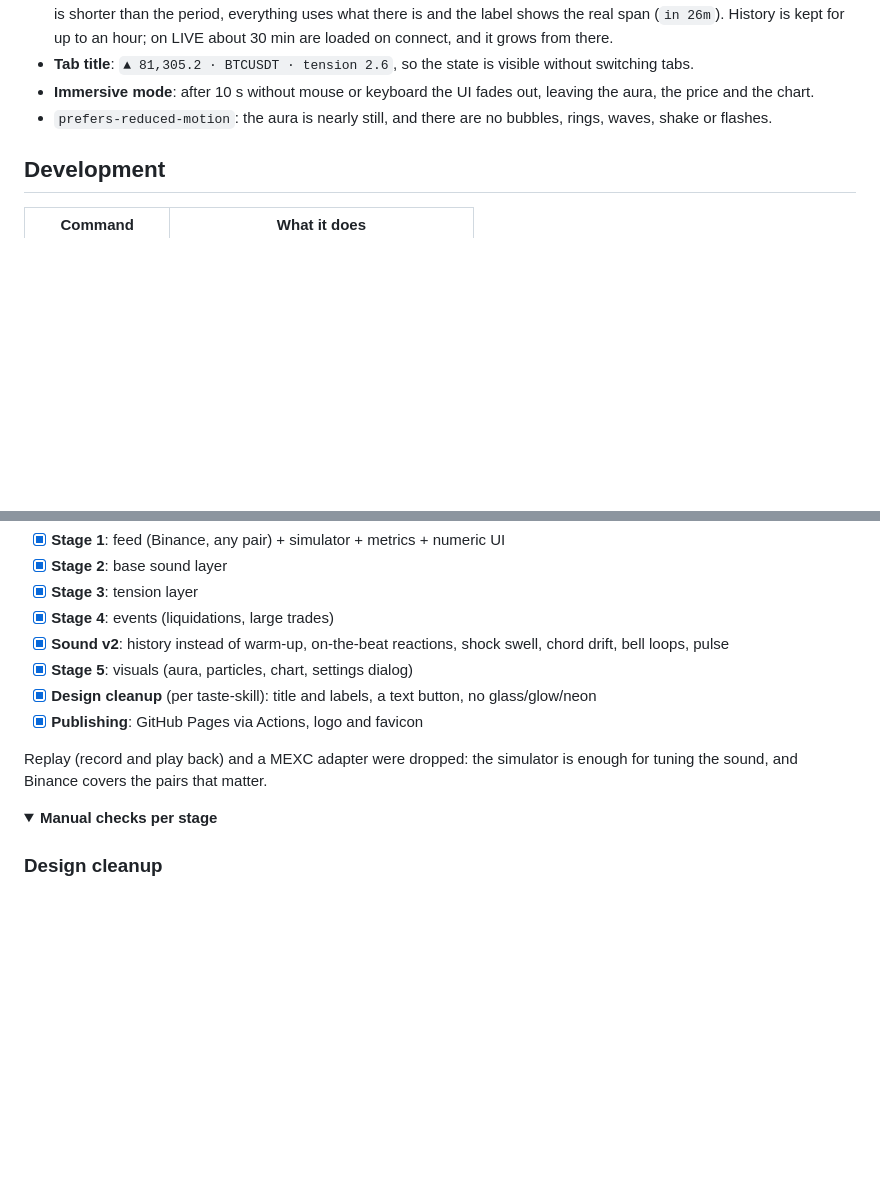
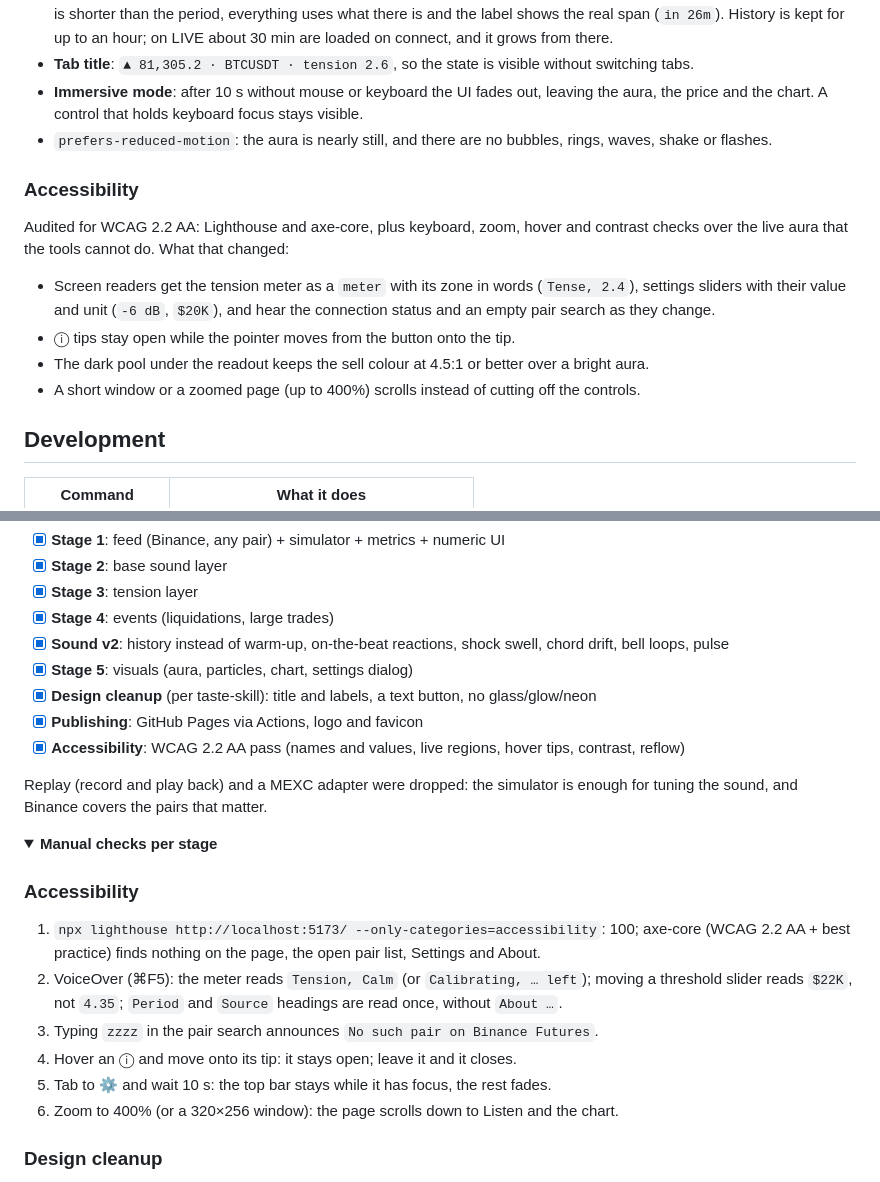
Before and after one commit to dmitrytut/crypto-tune, a Markdown page: README.md, 2 parts joined by grey strips. Drawn GitHub-style; folded sections open; blank space fills up the shorter version.

Commit message:
docs: describe the accessibility pass and how to check it

```diff
--- a/README.md
+++ b/README.md
@@ -183,9 +183,20 @@ shadows, motion, stacking) in `src/ui/styles/tokens.css`, cascade layers
   on connect, and it grows from there.
 - **Tab title**: `▲ 81,305.2 · BTCUSDT · tension 2.6`, so the state is visible without switching tabs.
 - **Immersive mode**: after 10 s without mouse or keyboard the UI fades out, leaving the aura, the
-  price and the chart.
+  price and the chart. A control that holds keyboard focus stays visible.
 - `prefers-reduced-motion`: the aura is nearly still, and there are no bubbles, rings, waves, shake
   or flashes.
+
+### Accessibility
+
+Audited for WCAG 2.2 AA: Lighthouse and axe-core, plus keyboard, zoom, hover and contrast checks
+over the live aura that the tools cannot do. What that changed:
+- Screen readers get the tension meter as a `meter` with its zone in words (`Tense, 2.4`), settings
+  sliders with their value and unit (`-6 dB`, `$20K`), and hear the connection status and an empty
+  pair search as they change.
+- ⓘ tips stay open while the pointer moves from the button onto the tip.
+- The dark pool under the readout keeps the sell colour at 4.5:1 or better over a bright aura.
+- A short window or a zoomed page (up to 400%) scrolls instead of cutting off the controls.
 
 ## Development
 
@@ -229,12 +240,26 @@ Web Analytics → `crypto-tune.com`. No custom events: it does not count presses
 - [x] **Stage 5**: visuals (aura, particles, chart, settings dialog)
 - [x] **Design cleanup** (per taste-skill): title and labels, a text button, no glass/glow/neon
 - [x] **Publishing**: GitHub Pages via Actions, logo and favicon
+- [x] **Accessibility**: WCAG 2.2 AA pass (names and values, live regions, hover tips, contrast,
+  reflow)
 
 Replay (record and play back) and a MEXC adapter were dropped: the simulator is enough for tuning the
 sound, and Binance covers the pairs that matter.
 
 <details>
 <summary><b>Manual checks per stage</b></summary>
+
+### Accessibility
+
+1. `npx lighthouse http://localhost:5173/ --only-categories=accessibility`: 100; axe-core (WCAG 2.2
+   AA + best practice) finds nothing on the page, the open pair list, Settings and About.
+2. VoiceOver (⌘F5): the meter reads `Tension, Calm` (or `Calibrating, … left`); moving a threshold
+   slider reads `$22K`, not `4.35`; `Period` and `Source` headings are read once, without
+   `About …`.
+3. Typing `zzzz` in the pair search announces `No such pair on Binance Futures`.
+4. Hover an ⓘ and move onto its tip: it stays open; leave it and it closes.
+5. Tab to ⚙ and wait 10 s: the top bar stays while it has focus, the rest fades.
+6. Zoom to 400% (or a 320×256 window): the page scrolls down to Listen and the chart.
 
 ### Design cleanup
 
```
